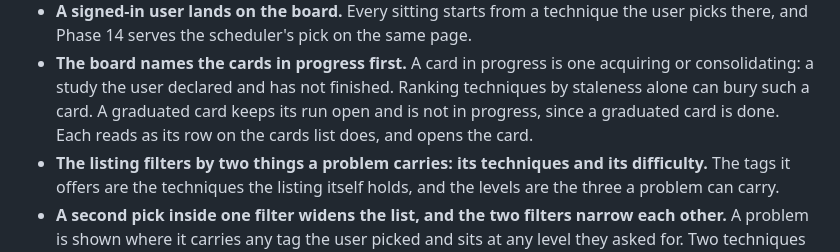
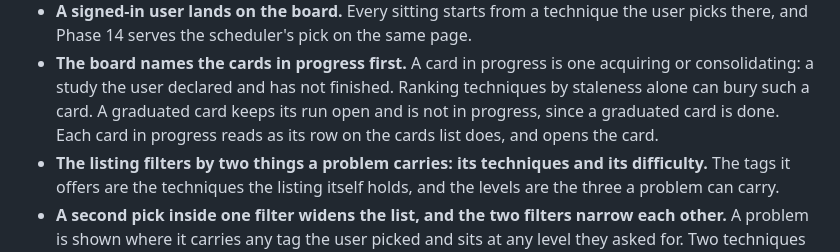
Before and after one commit to lunochkin/algo-coach, a Markdown page: docs/architecture/pages.md, the part around the change. GitHub-like rendering.

Commit message:
docs: reflow the cards-in-progress bullet
The previous edit left the bullet's closing sentence on the same line, past the prose width test_prose enforces.

```diff
--- a/docs/architecture/pages.md
+++ b/docs/architecture/pages.md
@@ -29,7 +29,9 @@ those steps at low fidelity.
 - **The board names the cards in progress first.** A card in progress is one
   acquiring or consolidating: a study the user declared and has not finished.
   Ranking techniques by staleness alone can bury such a card. A graduated card
-  keeps its run open and is not in progress, since a graduated card is done. Each reads as its row on the cards list does, and opens the card.
+  keeps its run open and is not in progress, since a graduated card is done.
+  Each card in progress reads as its row on the cards list does, and opens the
+  card.
 - **The listing filters by two things a problem carries: its techniques and
   its difficulty.** The tags it offers are the techniques the listing itself
   holds, and the levels are the three a problem can carry.
```
